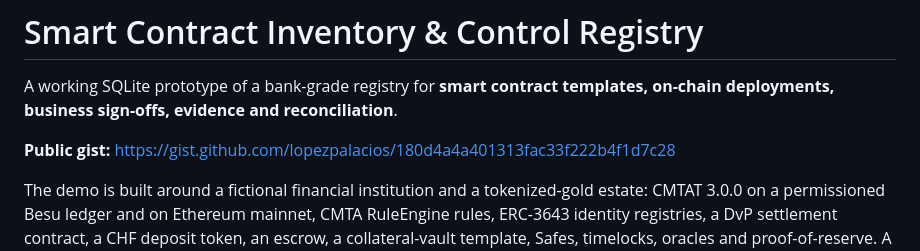
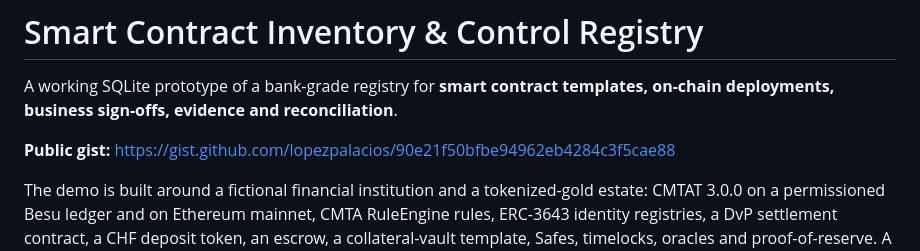
Before and after one commit to lopezpalacios/onchain-contract-registry-demo, a Markdown page: README.md, the part around the change. Rendered like a GitHub page.

Commit message:
Point to the public source gist

```diff
--- a/README.md
+++ b/README.md
@@ -2,7 +2,7 @@
 
 A working SQLite prototype of a bank-grade registry for **smart contract templates, on-chain deployments, business sign-offs, evidence and reconciliation**.
 
-**Public gist:** https://gist.github.com/lopezpalacios/180d4a4a401313fac33f222b4f1d7c28
+**Public gist:** https://gist.github.com/lopezpalacios/90e21f50bfbe94962eb4284c3f5cae88
 
 The demo is built around a fictional financial institution and a tokenized-gold estate: CMTAT 3.0.0 on a permissioned Besu ledger and on Ethereum mainnet, CMTA RuleEngine rules, ERC-3643 identity registries, a DvP settlement contract, a CHF deposit token, an escrow, a collateral-vault template, Safes, timelocks, oracles and proof-of-reserve. A **pstack-style Council** view records what Compliance, Legal, Operational Risk, Security, DPO, Finance and the business owner still do not accept.
 
```
